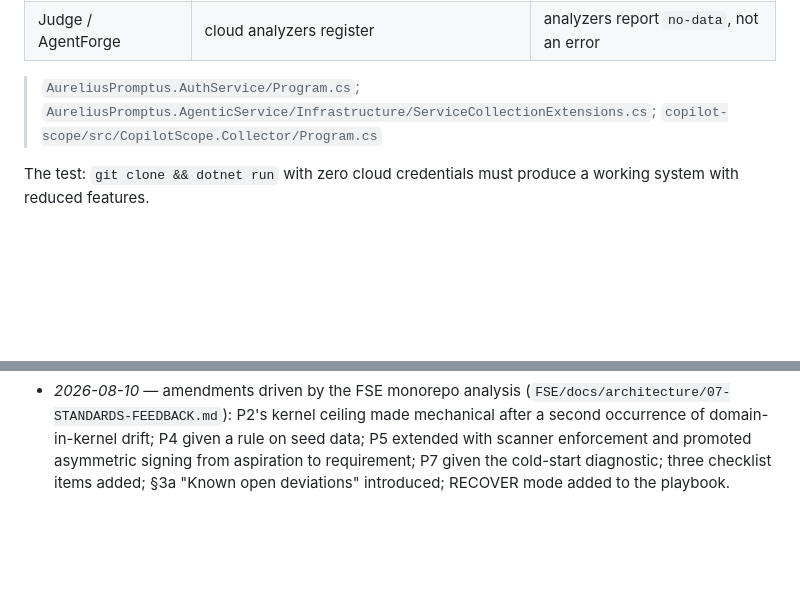
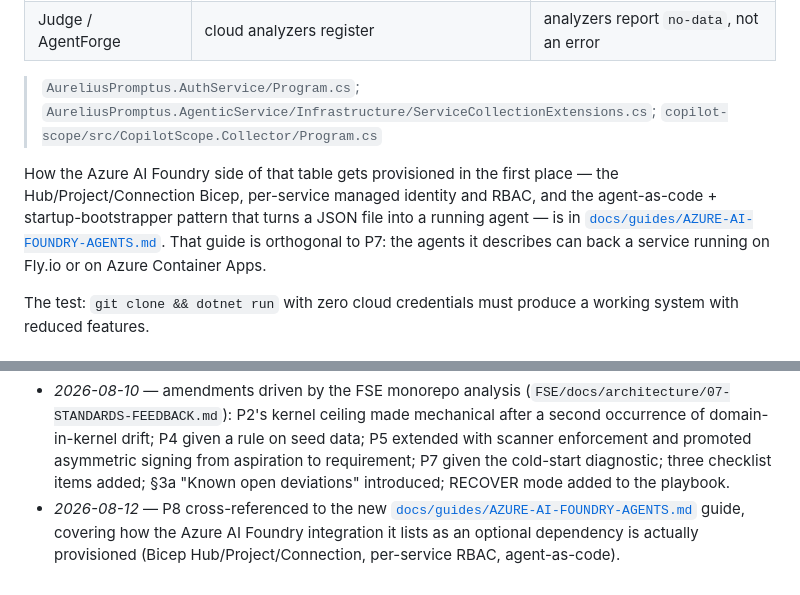
Before and after one commit to konradcinkusz/architecture-standards, a Markdown page: docs/architecture/00-REFERENCE-ARCHITECTURE.md, 2 parts joined by grey strips. GitHub-like rendering; blank space fills up the shorter version.

Commit message:
Cross-reference the Azure AI Foundry agents guide from P8
P8 already lists Azure AI Foundry as an example of an optional dependency
that degrades; point it at the new guide covering how that integration is
actually provisioned (Bicep Hub/Project/Connection, per-service RBAC,
agent-as-code), and log the change in the amendment history.

```diff
--- a/docs/architecture/00-REFERENCE-ARCHITECTURE.md
+++ b/docs/architecture/00-REFERENCE-ARCHITECTURE.md
@@ -319,6 +319,14 @@ present, with a working fallback:
 > `AureliusPromptus.AgenticService/Infrastructure/ServiceCollectionExtensions.cs`;
 > `copilot-scope/src/CopilotScope.Collector/Program.cs`
 
+How the Azure AI Foundry side of that table gets provisioned in the first place — the
+Hub/Project/Connection Bicep, per-service managed identity and RBAC, and the
+agent-as-code + startup-bootstrapper pattern that turns a JSON file into a running
+agent — is in
+[`docs/guides/AZURE-AI-FOUNDRY-AGENTS.md`](../guides/AZURE-AI-FOUNDRY-AGENTS.md). That
+guide is orthogonal to P7: the agents it describes can back a service running on Fly.io
+or on Azure Container Apps.
+
 The test: `git clone && dotnet run` with zero cloud credentials must produce a working
 system with reduced features.
 
@@ -550,3 +558,7 @@ moving target.
   seed data; P5 extended with scanner enforcement and promoted asymmetric signing from
   aspiration to requirement; P7 given the cold-start diagnostic; three checklist items
   added; §3a "Known open deviations" introduced; RECOVER mode added to the playbook.
+- *2026-08-12* — P8 cross-referenced to the new
+  [`docs/guides/AZURE-AI-FOUNDRY-AGENTS.md`](../guides/AZURE-AI-FOUNDRY-AGENTS.md) guide,
+  covering how the Azure AI Foundry integration it lists as an optional dependency is
+  actually provisioned (Bicep Hub/Project/Connection, per-service RBAC, agent-as-code).
```
